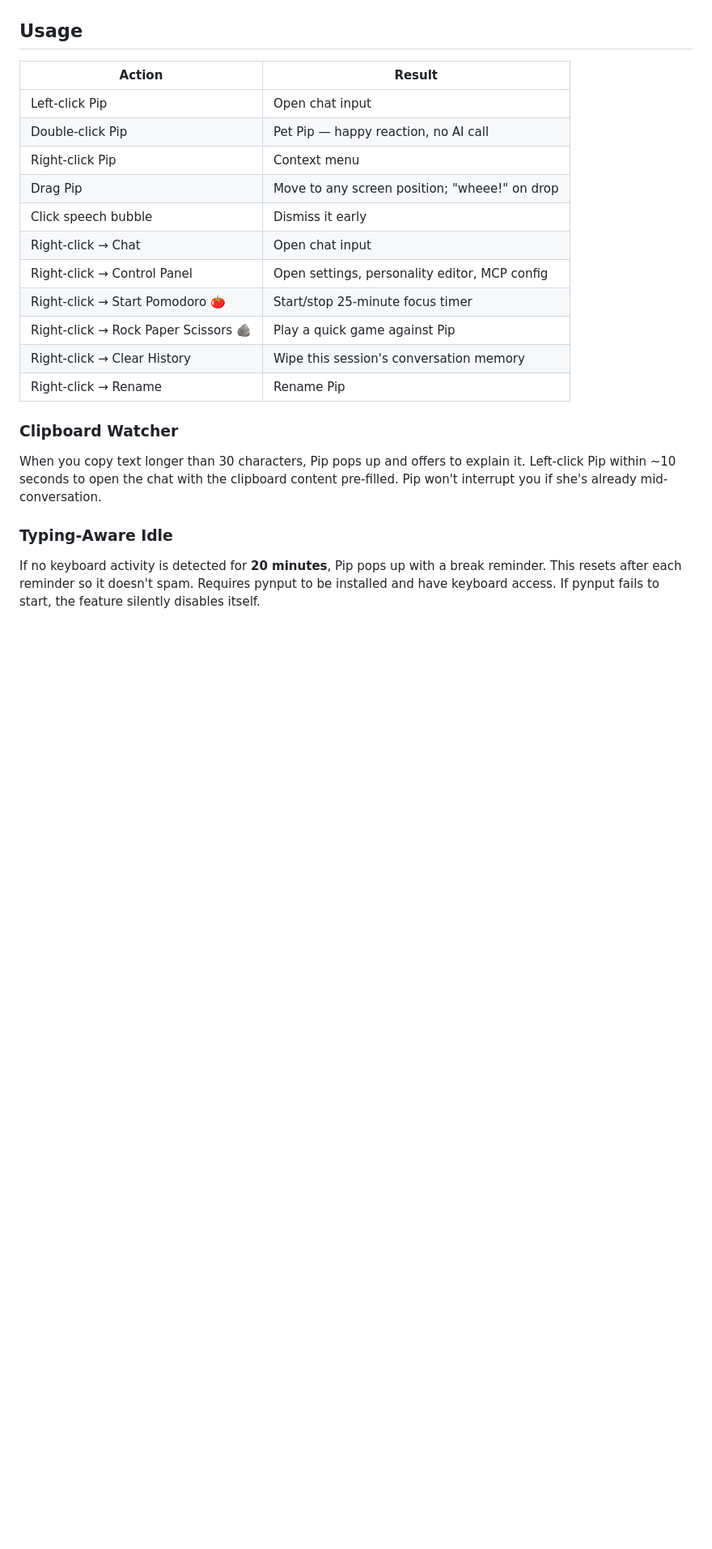
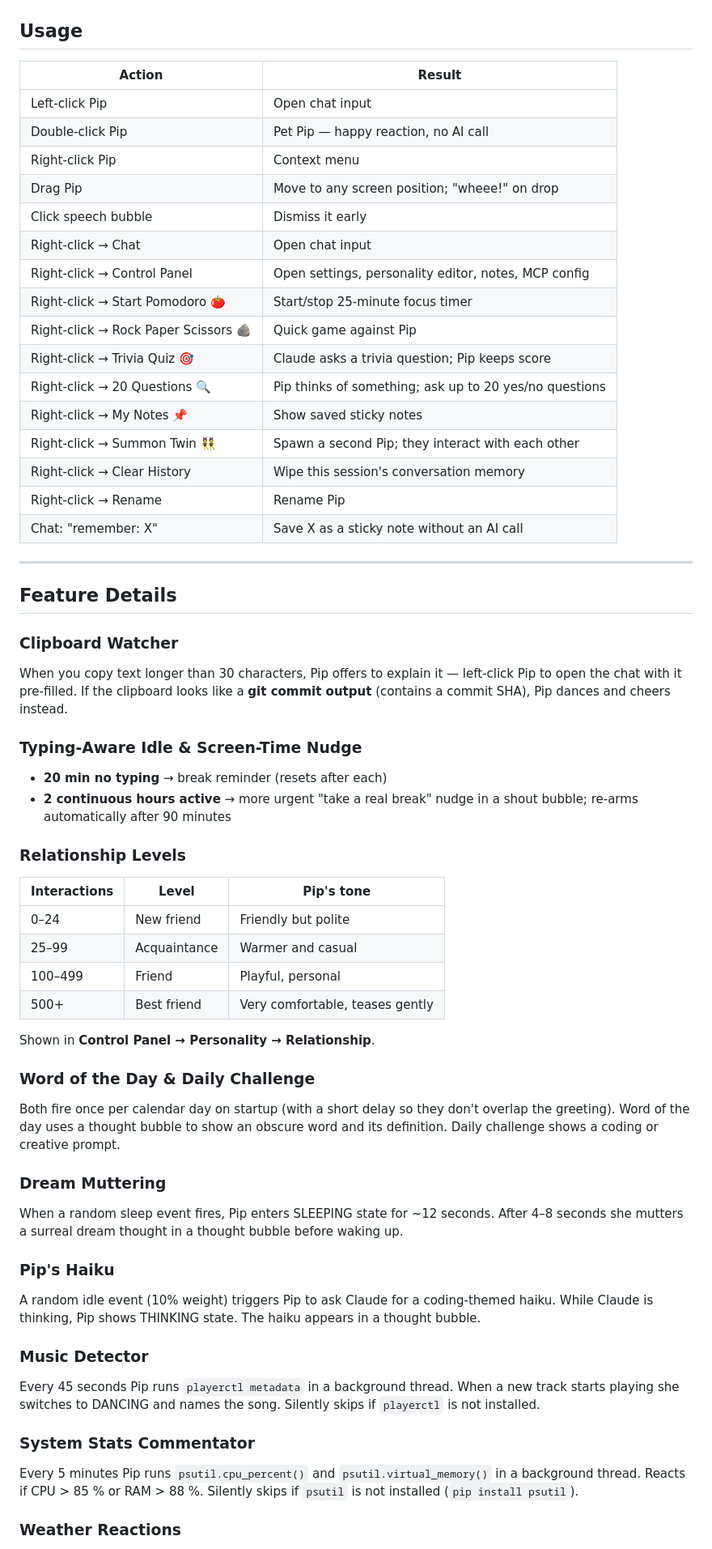
Before and after one commit to gourab026/claude_companion, a Markdown page: README.md, the part around one of its changes. Shown at 81% size. GitHub-like rendering; blank space fills up the shorter version.

```diff
--- a/README.md
+++ b/README.md
@@ -213,20 +244,71 @@ bash build_appimage.sh   # outputs ../Pip-Companion-x86_64.AppImage
 | Drag Pip | Move to any screen position; "wheee!" on drop |
 | Click speech bubble | Dismiss it early |
 | Right-click → Chat | Open chat input |
-| Right-click → Control Panel | Open settings, personality editor, MCP config |
+| Right-click → Control Panel | Open settings, personality editor, notes, MCP config |
 | Right-click → Start Pomodoro 🍅 | Start/stop 25-minute focus timer |
-| Right-click → Rock Paper Scissors 🪨 | Play a quick game against Pip |
+| Right-click → Rock Paper Scissors 🪨 | Quick game against Pip |
+| Right-click → Trivia Quiz 🎯 | Claude asks a trivia question; Pip keeps score |
+| Right-click → 20 Questions 🔍 | Pip thinks of something; ask up to 20 yes/no questions |
+| Right-click → My Notes 📌 | Show saved sticky notes |
+| Right-click → Summon Twin 👯 | Spawn a second Pip; they interact with each other |
 | Right-click → Clear History | Wipe this session's conversation memory |
 | Right-click → Rename | Rename Pip |
+| Chat: "remember: X" | Save X as a sticky note without an AI call |
+
+---
+
+## Feature Details
 
 ### Clipboard Watcher
 
-When you copy text longer than 30 characters, Pip pops up and offers to explain it.
-Left-click Pip within ~10 seconds to open the chat with the clipboard content pre-filled.
-Pip won't interrupt you if she's already mid-conversation.
+When you copy text longer than 30 characters, Pip offers to explain it — left-click Pip
+to open the chat with it pre-filled. If the clipboard looks like a **git commit output**
+(contains a commit SHA), Pip dances and cheers instead.
 
-### Typing-Aware Idle
+### Typing-Aware Idle & Screen-Time Nudge
 
-If no keyboard activity is detected for **20 minutes**, Pip pops up with a break reminder.
-This resets after each reminder so it doesn't spam. Requires pynput to be installed and
-have keyboard access. If pynput fails to start, the feature silently disables itself.
+- **20 min no typing** → break reminder (resets after each)
+- **2 continuous hours active** → more urgent "take a real break" nudge in a shout bubble;
+  re-arms automatically after 90 minutes
+
+### Relationship Levels
+
+| Interactions | Level | Pip's tone |
+|---|---|---|
+| 0–24 | New friend | Friendly but polite |
+| 25–99 | Acquaintance | Warmer and casual |
+| 100–499 | Friend | Playful, personal |
+| 500+ | Best friend | Very comfortable, teases gently |
+
+Shown in **Control Panel → Personality → Relationship**.
+
+### Word of the Day & Daily Challenge
+
+Both fire once per calendar day on startup (with a short delay so they don't overlap
+the greeting). Word of the day uses a thought bubble to show an obscure word and its
+definition. Daily challenge shows a coding or creative prompt.
+
+### Dream Muttering
+
+When a random sleep event fires, Pip enters SLEEPING state for ~12 seconds. After
+4–8 seconds she mutters a surreal dream thought in a thought bubble before waking up.
+
+### Pip's Haiku
+
+A random idle event (10% weight) triggers Pip to ask Claude for a coding-themed haiku.
+While Claude is thinking, Pip shows THINKING state. The haiku appears in a thought bubble.
+
+### Music Detector
+
+Every 45 seconds Pip runs `playerctl metadata` in a background thread. When a new track
+starts playing she switches to DANCING and names the song. Silently skips if `playerctl`
+is not installed.
+
+### System Stats Commentator
+
+Every 5 minutes Pip runs `psutil.cpu_percent()` and `psutil.virtual_memory()` in a
+background thread. Reacts if CPU > 85 % or RAM > 88 %. Silently skips if `psutil`
+is not installed (`pip install psutil`).
+
+### Weather Reactions
+
```
Also changed, not shown: other parts of README.md (+159 -129 lines).
